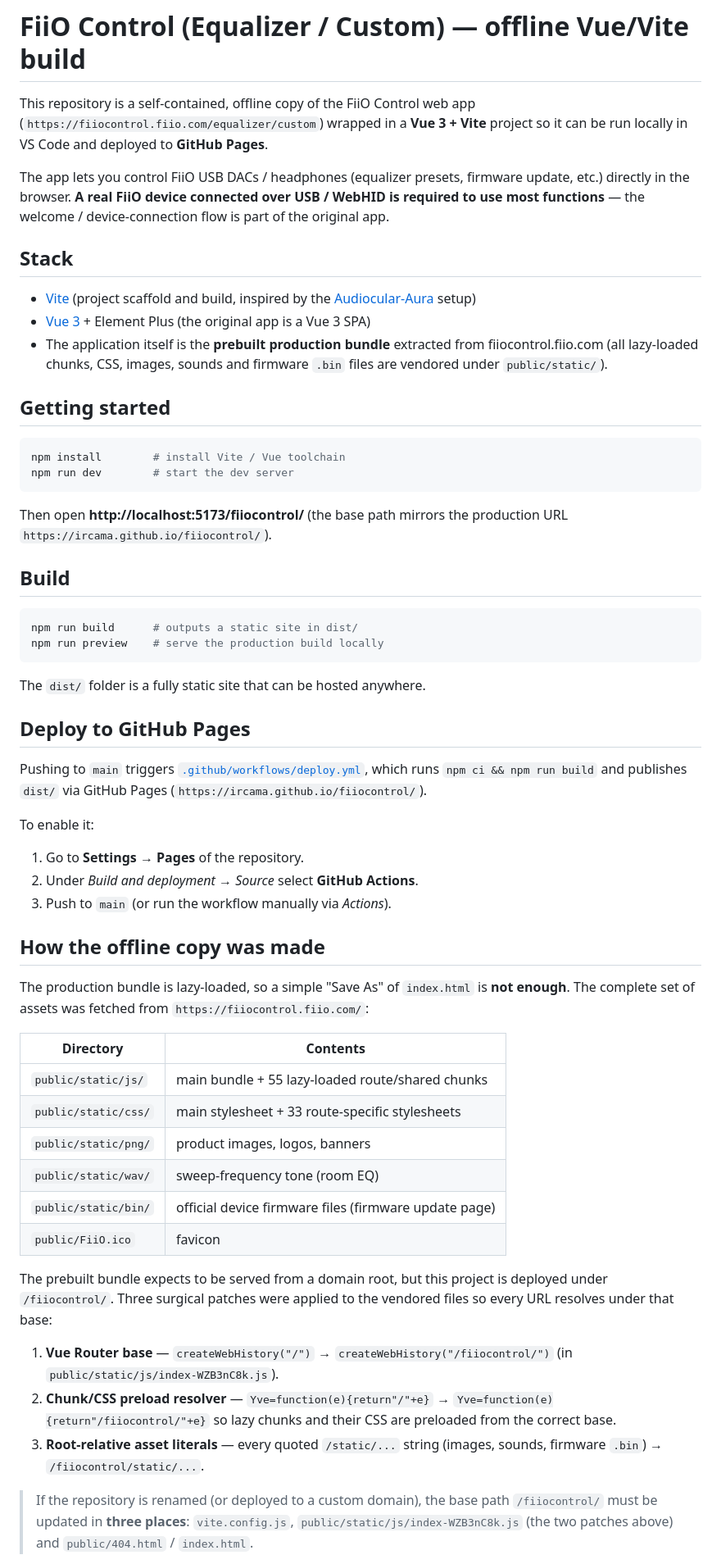
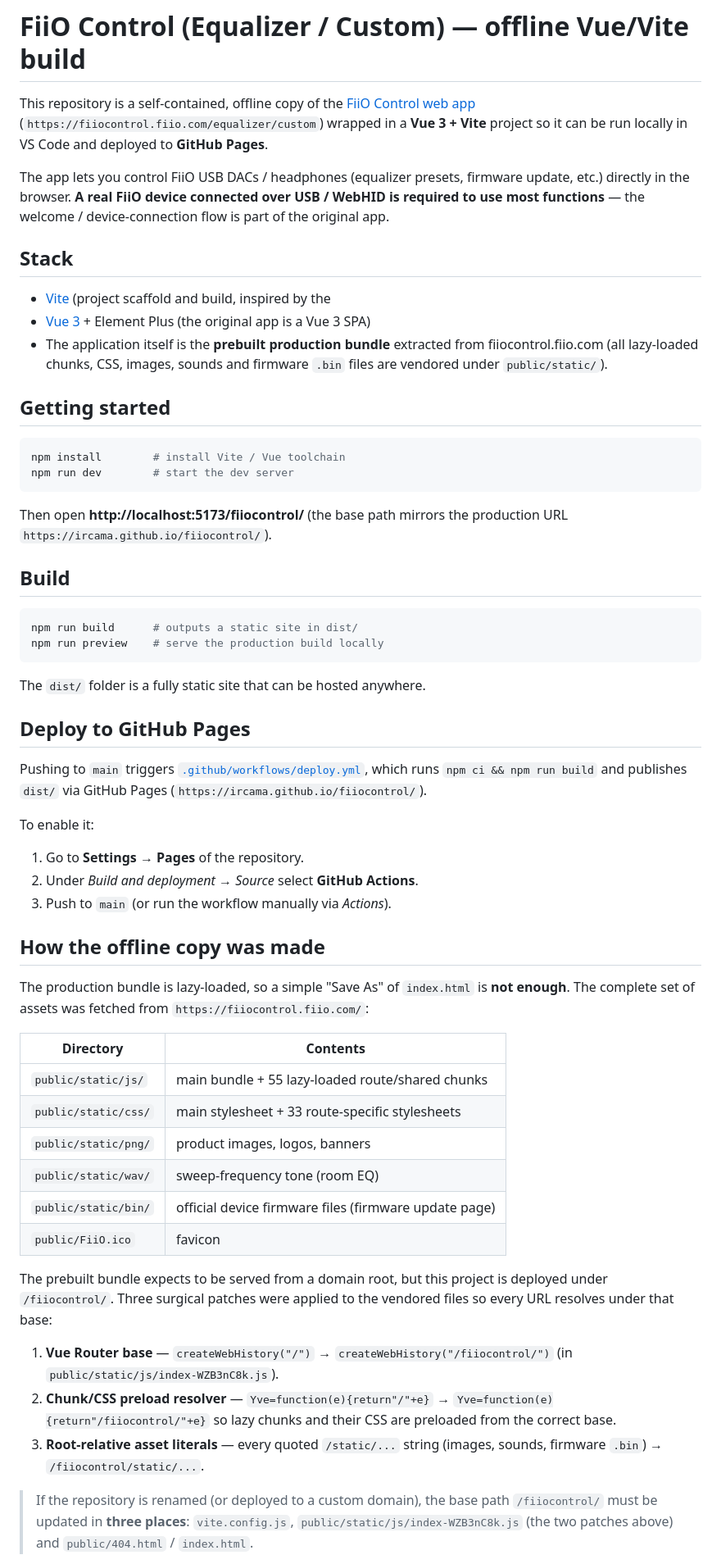
Before and after one commit to Ircama/fiiocontrol, a Markdown page: README.md, the part around one of its changes. Shown at 82% size. Rendered like a GitHub page.

````diff
--- a/README.md
+++ b/README.md
@@ -1,22 +1,14 @@
 # FiiO Control (Equalizer / Custom) — offline Vue/Vite build
 
-This repository is a self-contained, offline copy of the FiiO Control web app
-(`https://fiiocontrol.fiio.com/equalizer/custom`) wrapped in a **Vue 3 + Vite**
-project so it can be run locally in VS Code and deployed to **GitHub Pages**.
+This repository is a self-contained, offline copy of the [FiiO Control web app](https://fiiocontrol.fiio.com/equalizer/custom) (`https://fiiocontrol.fiio.com/equalizer/custom`) wrapped in a **Vue 3 + Vite** project so it can be run locally in VS Code and deployed to **GitHub Pages**.
 
-The app lets you control FiiO USB DACs / headphones (equalizer presets, firmware
-update, etc.) directly in the browser. **A real FiiO device connected over USB /
-WebHID is required to use most functions** — the welcome / device-connection
-flow is part of the original app.
+The app lets you control FiiO USB DACs / headphones (equalizer presets, firmware update, etc.) directly in the browser. **A real FiiO device connected over USB / WebHID is required to use most functions** — the welcome / device-connection flow is part of the original app.
 
 ## Stack
 
 - [Vite](https://vitejs.dev/) (project scaffold and build, inspired by the
-  [Audiocular-Aura](https://github.com/mandy321/Audiocular-Aura) setup)
 - [Vue 3](https://vuejs.org/) + Element Plus (the original app is a Vue 3 SPA)
-- The application itself is the **prebuilt production bundle** extracted from
-  fiiocontrol.fiio.com (all lazy-loaded chunks, CSS, images, sounds and
-  firmware `.bin` files are vendored under `public/static/`).
+- The application itself is the **prebuilt production bundle** extracted from fiiocontrol.fiio.com (all lazy-loaded chunks, CSS, images, sounds and firmware `.bin` files are vendored under `public/static/`).
 
 ## Getting started
 
@@ -25,8 +17,7 @@ npm install        # install Vite / Vue toolchain
 npm run dev        # start the dev server
 ```
 
-Then open **http://localhost:5173/fiiocontrol/** (the base path mirrors the
-production URL `https://ircama.github.io/fiiocontrol/`).
+Then open **http://localhost:5173/fiiocontrol/** (the base path mirrors the production URL `https://ircama.github.io/fiiocontrol/`).
 
 ## Build
 
@@ -39,10 +30,7 @@ The `dist/` folder is a fully static site that can be hosted anywhere.
 
 ## Deploy to GitHub Pages
 
-Pushing to `main` triggers
-[`.github/workflows/deploy.yml`](.github/workflows/deploy.yml), which runs
-`npm ci && npm run build` and publishes `dist/` via GitHub Pages
-(`https://ircama.github.io/fiiocontrol/`).
+Pushing to `main` triggers [`.github/workflows/deploy.yml`](.github/workflows/deploy.yml), which runs `npm ci && npm run build` and publishes `dist/` via GitHub Pages (`https://ircama.github.io/fiiocontrol/`).
 
 To enable it:
 
@@ -52,9 +40,7 @@ To enable it:
 
 ## How the offline copy was made
 
-The production bundle is lazy-loaded, so a simple "Save As" of `index.html` is
-**not enough**. The complete set of assets was fetched from
-`https://fiiocontrol.fiio.com/`:
+The production bundle is lazy-loaded, so a simple "Save As" of `index.html` is **not enough**. The complete set of assets was fetched from `https://fiiocontrol.fiio.com/`:
 
 | Directory            | Contents                                              |
 | -------------------- | ----------------------------------------------------- |
@@ -65,9 +51,7 @@ The production bundle is lazy-loaded, so a simple "Save As" of `index.html` is
 | `public/static/bin/` | official device firmware files (firmware update page) |
 | `public/FiiO.ico`    | favicon                                               |
 
-The prebuilt bundle expects to be served from a domain root, but this project
-is deployed under `/fiiocontrol/`. Three surgical patches were applied to the
-vendored files so every URL resolves under that base:
+The prebuilt bundle expects to be served from a domain root, but this project is deployed under `/fiiocontrol/`. Three surgical patches were applied to the vendored files so every URL resolves under that base:
 
 1. **Vue Router base** — `createWebHistory("/")` → `createWebHistory("/fiiocontrol/")`
    (in `public/static/js/index-WZB3nC8k.js`).
@@ -77,8 +61,5 @@ vendored files so every URL resolves under that base:
 3. **Root-relative asset literals** — every quoted `/static/...` string
    (images, sounds, firmware `.bin`) → `/fiiocontrol/static/...`.
 
-> If the repository is renamed (or deployed to a custom domain), the base path
-> `/fiiocontrol/` must be updated in **three places**: `vite.config.js`,
-> `public/static/js/index-WZB3nC8k.js` (the two patches above) and
-> `public/404.html` / `index.html`.
+> If the repository is renamed (or deployed to a custom domain), the base path `/fiiocontrol/` must be updated in **three places**: `vite.config.js`, `public/static/js/index-WZB3nC8k.js` (the two patches above) and `public/404.html` / `index.html`.
 
````
Also changed, not shown: other parts of README.md (+13 -66 lines).
